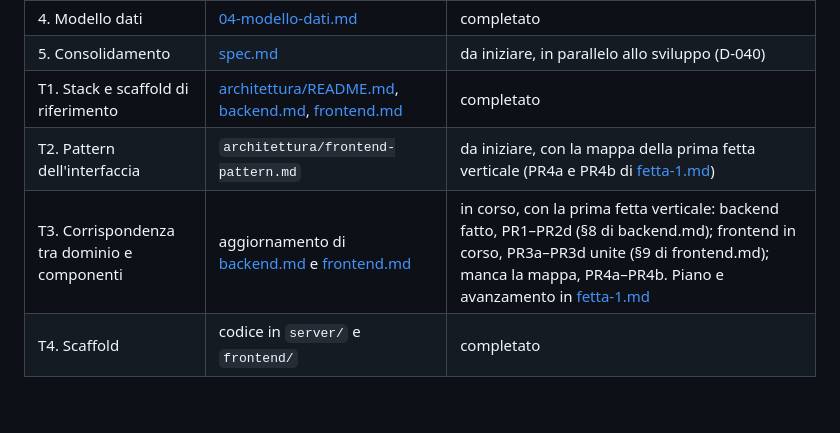
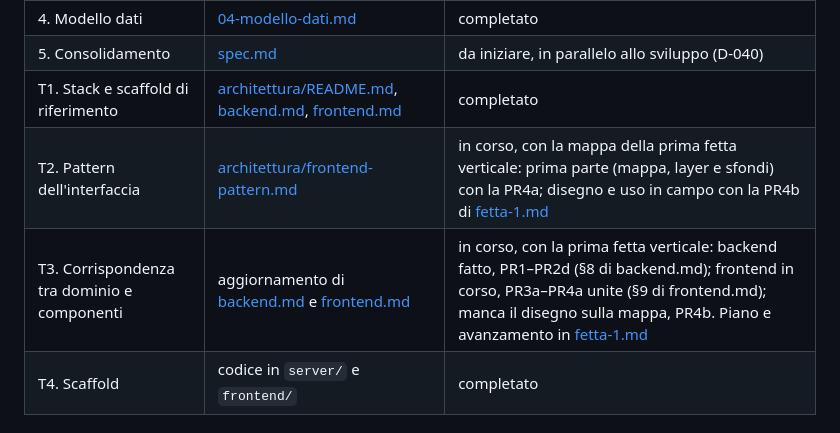
Before and after one commit to inmagik/greenmanager, a Markdown page: designdocs/README.md, the part around the change. Rendered like a GitHub page; blank space fills up the shorter version.

Commit message:
Fetta 1: PR4a unita nel piano
Co-Authored-By: Claude Opus 5.5 <noreply@anthropic.com>

```diff
--- a/designdocs/README.md
+++ b/designdocs/README.md
@@ -25,8 +25,8 @@ Questa cartella contiene la specifica del dominio applicativo di GreenManager e,
 | 4. Modello dati | [04-modello-dati.md](04-modello-dati.md) | completato |
 | 5. Consolidamento | [spec.md](spec.md) | da iniziare, in parallelo allo sviluppo (D-040) |
 | T1. Stack e scaffold di riferimento | [architettura/README.md](architettura/README.md), [backend.md](architettura/backend.md), [frontend.md](architettura/frontend.md) | completato |
-| T2. Pattern dell'interfaccia | `architettura/frontend-pattern.md` | da iniziare, con la mappa della prima fetta verticale (PR4a e PR4b di [fetta-1.md](architettura/fetta-1.md)) |
-| T3. Corrispondenza tra dominio e componenti | aggiornamento di [backend.md](architettura/backend.md) e [frontend.md](architettura/frontend.md) | in corso, con la prima fetta verticale: backend fatto, PR1–PR2d (§8 di backend.md); frontend in corso, PR3a–PR3d unite (§9 di frontend.md); manca la mappa, PR4a–PR4b. Piano e avanzamento in [fetta-1.md](architettura/fetta-1.md) |
+| T2. Pattern dell'interfaccia | [architettura/frontend-pattern.md](architettura/frontend-pattern.md) | in corso, con la mappa della prima fetta verticale: prima parte (mappa, layer e sfondi) con la PR4a; disegno e uso in campo con la PR4b di [fetta-1.md](architettura/fetta-1.md) |
+| T3. Corrispondenza tra dominio e componenti | aggiornamento di [backend.md](architettura/backend.md) e [frontend.md](architettura/frontend.md) | in corso, con la prima fetta verticale: backend fatto, PR1–PR2d (§8 di backend.md); frontend in corso, PR3a–PR4a unite (§9 di frontend.md); manca il disegno sulla mappa, PR4b. Piano e avanzamento in [fetta-1.md](architettura/fetta-1.md) |
 | T4. Scaffold | codice in `server/` e `frontend/` | completato |
 
 ## I passi della specifica del dominio
```
Also changed, not shown: AGENTS.md (+1 -1 lines), designdocs/architettura/fetta-1.md (+13 -30 lines).
